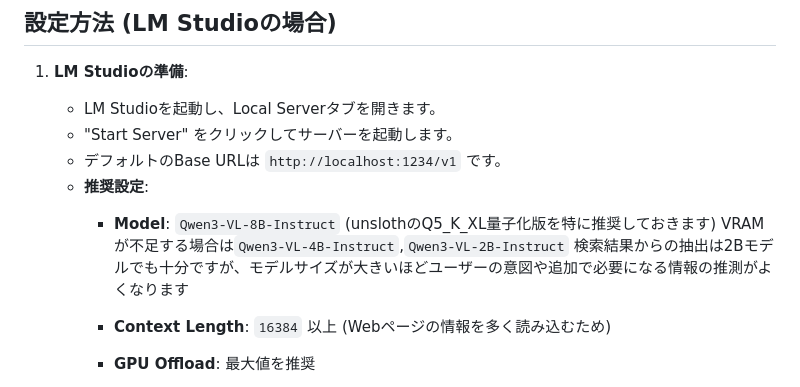
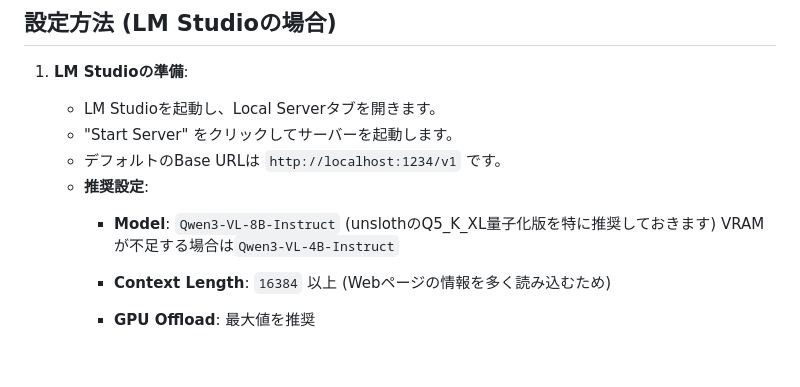
Before and after one commit to sssaikyosan/SideBrain, a Markdown page: README.md, the part around the change. Drawn GitHub-style; blank space fills up the shorter version.

```diff
--- a/README.md
+++ b/README.md
@@ -36,8 +36,7 @@ SideBrainは、あなたのWebブラウジングを支援するChrome拡張機
     *   デフォルトのBase URLは `http://localhost:1234/v1` です。
     *   **推奨設定**:
         *   **Model**: `Qwen3-VL-8B-Instruct` (unslothのQ5_K_XL量子化版を特に推奨しておきます)
-            VRAMが不足する場合は`Qwen3-VL-4B-Instruct`,`Qwen3-VL-2B-Instruct`
-            検索結果からの抽出は2Bモデルでも十分ですが、モデルサイズが大きいほどユーザーの意図や追加で必要になる情報の推測がよくなります
+            VRAMが不足する場合は`Qwen3-VL-4B-Instruct`
         *   **Context Length**: `16384` 以上 (Webページの情報を多く読み込むため)
         *   **GPU Offload**: 最大値を推奨
         *   **Flash Attention**: 有効化 (推奨)
```
